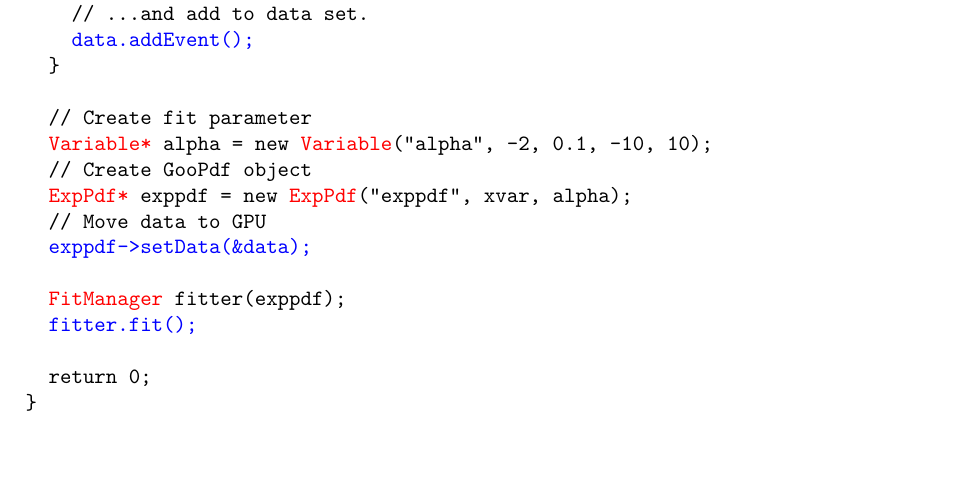
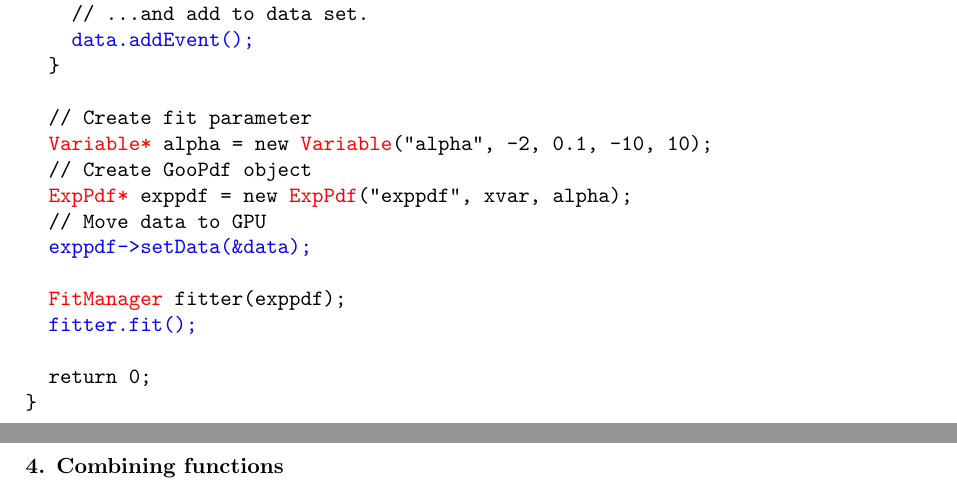
Before and after one commit to RolfAndreassen/CHEP_2013, a LaTeX document (main.tex, which reads combinations.tex): part of page 5 of 10 before the commit and two parts of pages 5 and 6 of 11 after it, the two joined at a grey line, cut so that both start at the same text, the shorter picture padded with empty space. Compiled offline with pdfLaTeX.

Commit message:
Add section on combinations.

```diff
--- /dev/null
+++ b/combinations.tex
@@ -0,0 +1,2 @@
+\section{Combining functions}
+\label{sec:combining}
```
Also changed, not shown: main.tex (+1 -0 lines).
